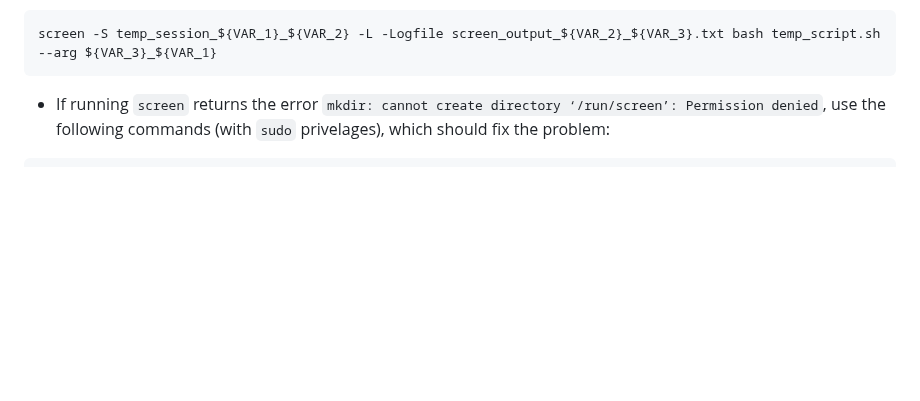
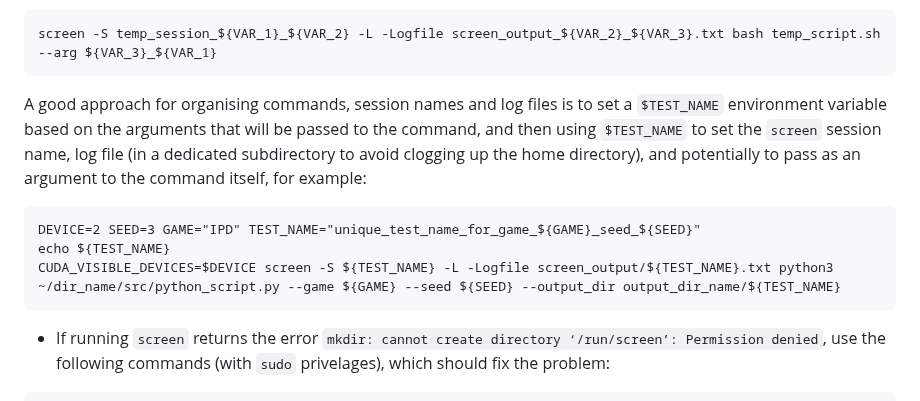
Before and after one commit to jakelevi1996/notes, a Markdown page: topics/bash/notes_on_bash.md, the part around the change. GitHub-like rendering; blank space fills up the shorter version.

Commit message:
Add note on organising commands, session names and log files for `screen`

````diff
--- a/topics/bash/notes_on_bash.md
+++ b/topics/bash/notes_on_bash.md
@@ -176,6 +176,14 @@ screen -S temp_session_$VAR_1 -L -Logfile screen_output_$VAR_2.txt bash temp_scr
 
 ```bash
 screen -S temp_session_${VAR_1}_${VAR_2} -L -Logfile screen_output_${VAR_2}_${VAR_3}.txt bash temp_script.sh --arg ${VAR_3}_${VAR_1}
+```
+
+A good approach for organising commands, session names and log files is to set a `$TEST_NAME` environment variable based on the arguments that will be passed to the command, and then using `$TEST_NAME` to set the `screen` session name, log file (in a dedicated subdirectory to avoid clogging up the home directory), and potentially to pass as an argument to the command itself, for example:
+
+```
+DEVICE=2 SEED=3 GAME="IPD" TEST_NAME="unique_test_name_for_game_${GAME}_seed_${SEED}"
+echo ${TEST_NAME}
+CUDA_VISIBLE_DEVICES=$DEVICE screen -S ${TEST_NAME} -L -Logfile screen_output/${TEST_NAME}.txt python3 ~/dir_name/src/python_script.py --game ${GAME} --seed ${SEED} --output_dir output_dir_name/${TEST_NAME}
 ```
 
 - If running `screen` returns the error `mkdir: cannot create directory ‘/run/screen’: Permission denied`, use the following commands (with `sudo` privelages), which should fix the problem:
````
